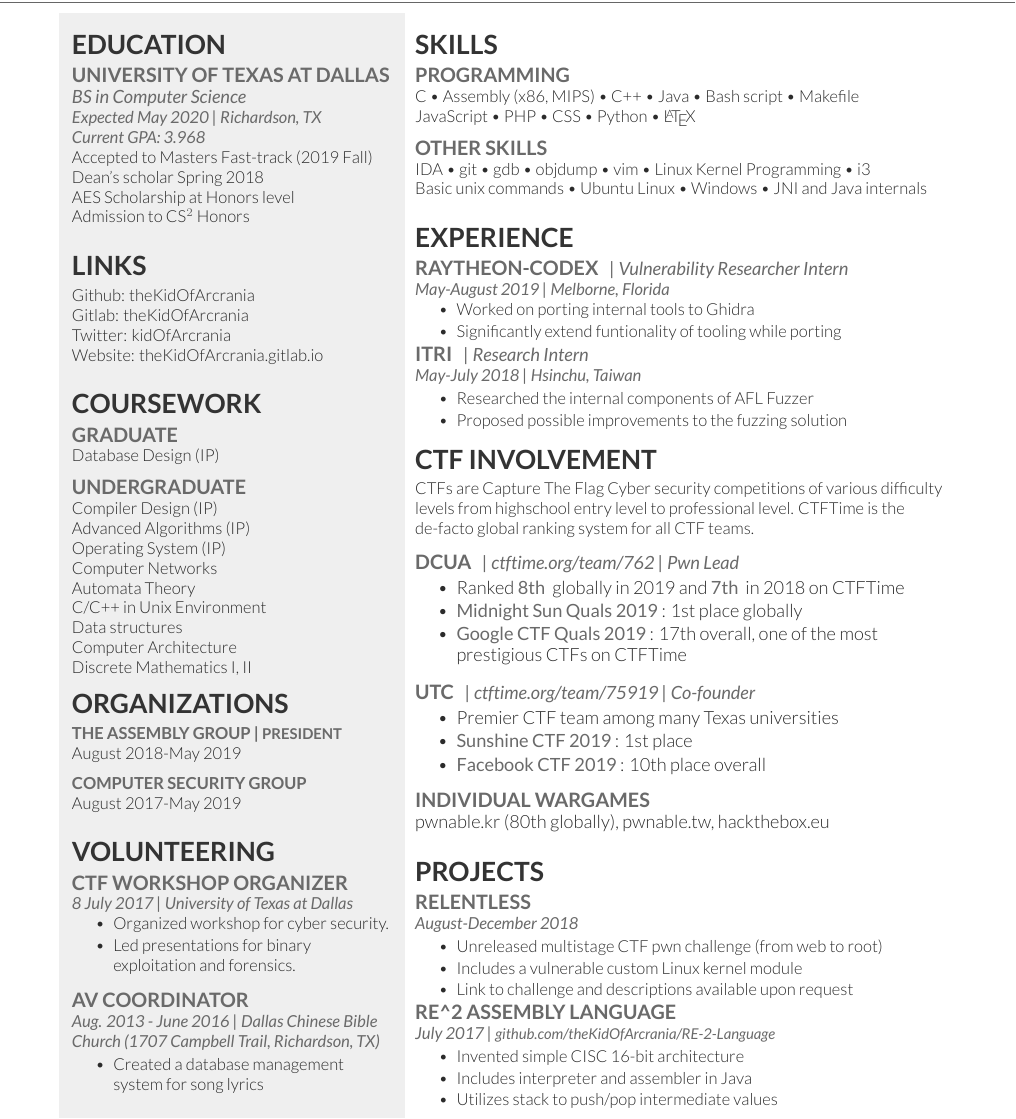
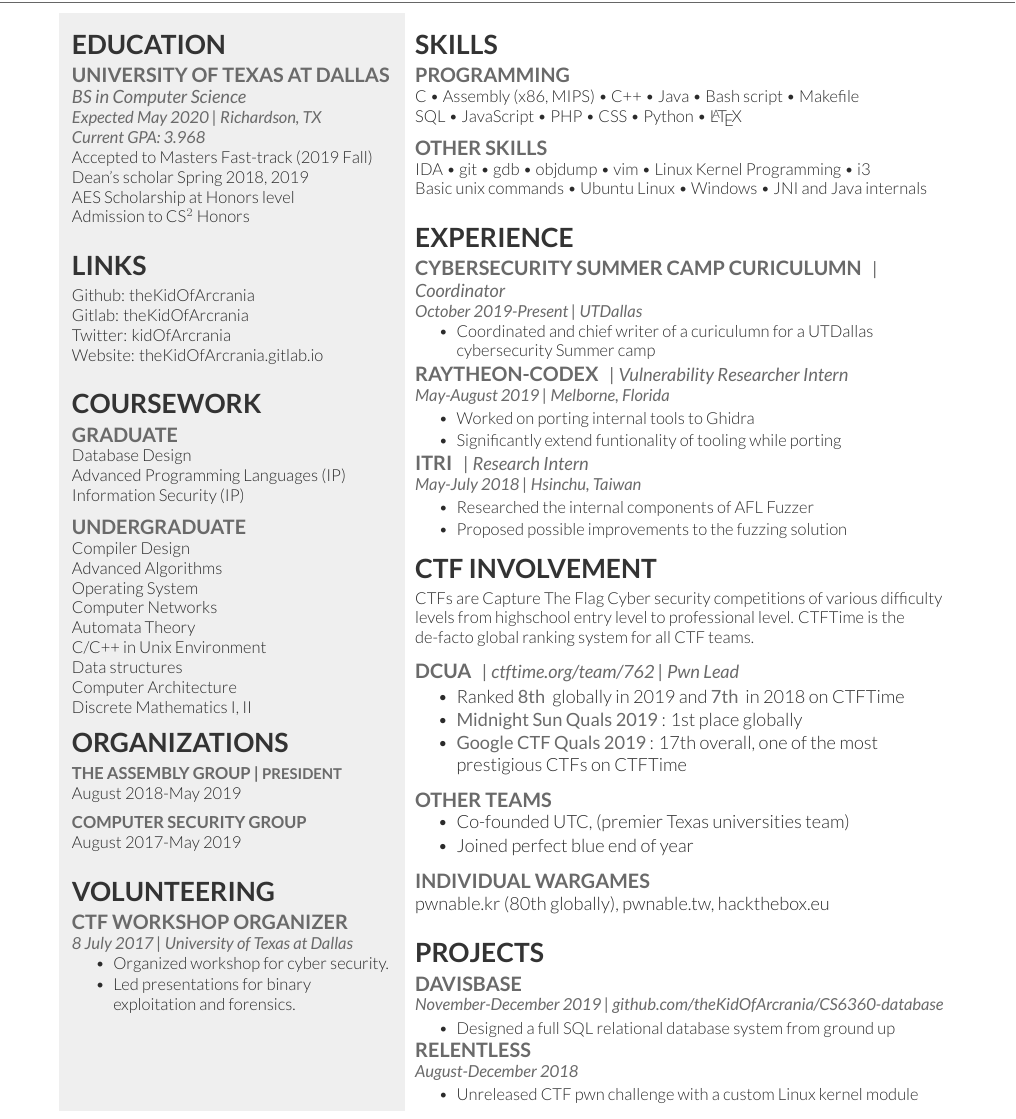
Before and after one commit to theKidOfArcrania/resume, a LaTeX CV (resume.tex): part of the page, cut so that both start at the same text. Compiled offline with XeLaTeX.

Commit message:
Update resume

```diff
--- a/resume.tex
+++ b/resume.tex
@@ -85,7 +85,7 @@
   \descript{BS in Computer Science}
   \location{Expected May 2020 | Richardson, TX \\ Current GPA: 3.968}
   Accepted to Masters Fast-track (2019 Fall) \\
-  Dean's scholar Spring 2018 \\
+  Dean's scholar Spring 2018, 2019 \\
   AES Scholarship at Honors level \\
   Admission to CS$^2$ Honors
   \sectionsep
@@ -122,14 +122,15 @@
   \section{Coursework}
 
   \subsection{Graduate}
-    Database Design (IP)
+    Database Design                     \\
+    Advanced Programming Languages (IP) \\
+    Information Security (IP)
   \sectionsep
 
   \subsection{Undergraduate}
-
-    Compiler Design (IP)       \\
-    Advanced Algorithms (IP)   \\
-    Operating System (IP)      \\
+    Compiler Design            \\
+    Advanced Algorithms        \\
+    Operating System           \\
     Computer Networks          \\
     Automata Theory            \\
     C/C++ in Unix Environment  \\
@@ -185,13 +186,13 @@
   \end{tightemize}
   \sectionsep
 
-  \subsection{AV Coordinator}
-  \location{Aug. 2013 - June 2016 | Dallas Chinese Bible Church (1707 Campbell Trail, Richardson, TX)}
-  \begin{tightemize}
-%    \item Maintained powerpoint slides
-    \item Created a database management system for song lyrics
-  \end{tightemize}
-  \sectionsep
+%  \subsection{AV Coordinator}
+%  \location{Aug. 2013 - June 2016 | Dallas Chinese Bible Church (1707 Campbell Trail, Richardson, TX)}
+%  \begin{tightemize}
+%%    \item Maintained powerpoint slides
+%    \item Created a database management system for song lyrics
+%  \end{tightemize}
+%  \sectionsep
 
   %%%%%%%%%%%%%%%%%%%%%%%%%%%%%%%%%%%%%%
   %     REFERENCES
@@ -217,8 +218,8 @@
   \subsection{Programming}
   C \textbullet{} Assembly (x86, MIPS) \textbullet{} C++ \textbullet{} Java
     \textbullet{} Bash script \textbullet{} Makefile \\
-  JavaScript \textbullet{} PHP \textbullet{} CSS \textbullet{} Python
-    \textbullet{} \latex
+  SQL \textbullet{} JavaScript \textbullet{} PHP \textbullet{} CSS \textbullet{}
+  Python \textbullet{} \latex
   \sectionsep
 
   \subsection{Other Skills}
@@ -237,10 +238,18 @@
 
   \section{Experience}
 
+  \runsubsection{Cybersecurity Summer Camp Curiculumn}
+  \descript{| Coordinator}
+  \location{October 2019-Present | UTDallas}
+  \vspace{\topsep} % Hacky fix for awkward extra vertical space
+  \begin{tightemize}
+    \item Coordinated and chief writer of a curiculumn for a UTDallas
+      cybersecurity Summer camp
+  \end{tightemize}
+
   \runsubsection{Raytheon-Codex}
   \descript{| Vulnerability Researcher Intern}
   \location{May-August 2019 | Melborne, Florida}
-  \vspace{\topsep} % Hacky fix for awkward extra vertical space
   \begin{tightemize}
     \item Worked on porting internal tools to Ghidra
     \item Significantly extend funtionality of tooling while porting
@@ -277,12 +285,11 @@
   \end{tightemize}
   \sectionsep
 
-  \runsubsection{UTC}
-  \descript{| ctftime.org/team/75919 | Co-founder}
+  \subsection{Other teams}
+  \vspace{\topsep} % Hacky fix for awkward extra vertical space\
   \begin{tightemize}
-    \item Premier CTF team among many Texas universities
-    \item \custombold{Sunshine CTF 2019}: 1st place
-    \item \custombold{Facebook CTF 2019}: 10th place overall
+    \item Co-founded UTC, (premier Texas universities team)
+    \item Joined perfect blue end of year
   \end{tightemize}
   \sectionsep
 
@@ -296,21 +303,24 @@
 
   \section{Projects}
 
+  \subsection{Davisbase}
+  \location{November-December 2019 | github.com/theKidOfArcrania/CS6360-database}
+  \begin{tightemize}
+    \item Designed a full SQL relational database system from ground up
+  \end{tightemize}
+
   \subsection{Relentless}
   \location{August-December 2018}
   \begin{tightemize}
-    \item Unreleased multistage CTF pwn challenge (from web to root)
-    \item Includes a vulnerable custom Linux kernel module
-    \item Link to challenge and descriptions available upon request
+    \item Unreleased CTF pwn challenge with a custom Linux kernel module
   \end{tightemize}
 
-  \subsection{RE\string^2 Assembly Language}
-  \location{July 2017 | \small github.com/theKidOfArcrania/RE-2-Language}
-  \begin{tightemize}
-    \item Invented simple CISC 16-bit architecture
-    \item Includes interpreter and assembler in Java
-    \item Utilizes stack to push/pop intermediate values
-  \end{tightemize}
+%  \subsection{RE\string^2 Assembly Language}
+%  \location{July 2017 | \small github.com/theKidOfArcrania/RE-2-Language}
+%  \begin{tightemize}
+%    \item Simple toy CISC 16-bit architecture written in Java
+%%    \item Utilizes stack to push/pop intermediate values
+%  \end{tightemize}
   \sectionsep
 
   %\subsection{Mission Turtle}
```
Also changed, not shown: resume.tex (1 more changed lines).
